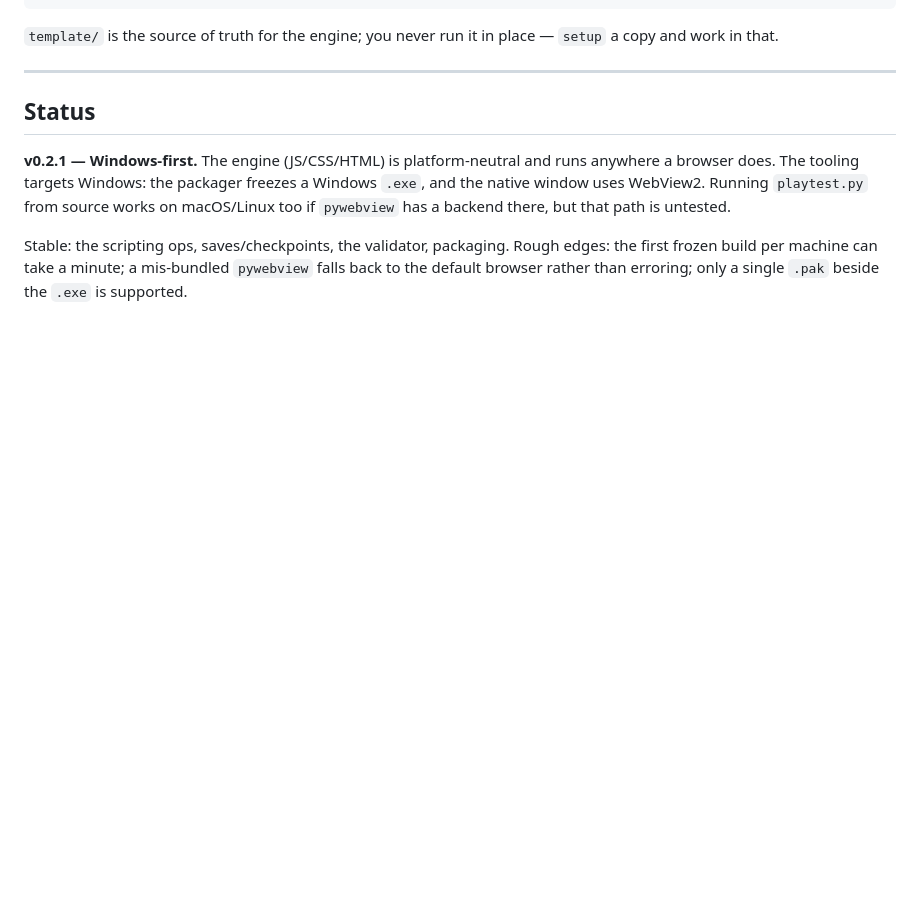
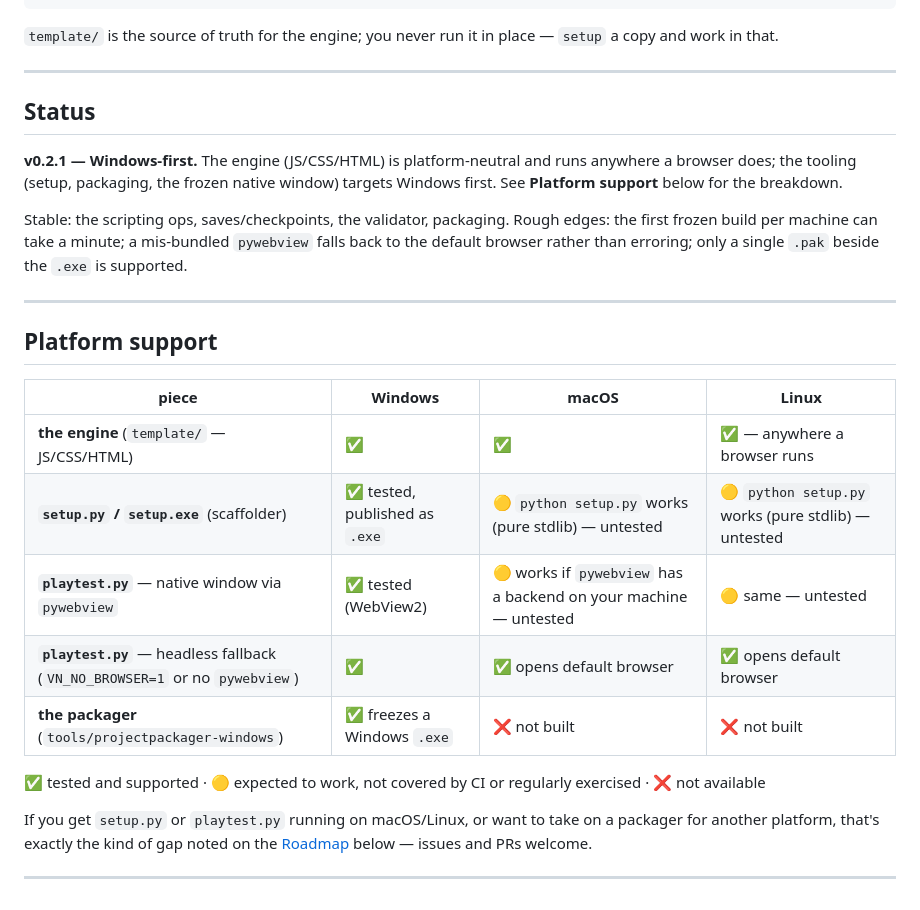
Before and after one commit to kefiiiiir/VNEngine, a Markdown page: README.md, the part around the change. Drawn GitHub-style; blank space fills up the shorter version.

```diff
--- a/README.md
+++ b/README.md
@@ -234,13 +234,33 @@ template/          the engine — copied wholesale into every new project
 
 ## Status
 
-**v0.2.1 — Windows-first.** The engine (JS/CSS/HTML) is
-platform-neutral and runs anywhere a browser does. The tooling targets
-Windows: the packager freezes a Windows `.exe`, and the native window uses
-WebView2. Running `playtest.py` from source works on macOS/Linux too if
-`pywebview` has a backend there, but that path is untested.
+**v0.2.1 — Windows-first.** The engine (JS/CSS/HTML) is platform-neutral
+and runs anywhere a browser does; the tooling (setup, packaging, the
+frozen native window) targets Windows first. See **Platform support**
+below for the breakdown.
 
 Stable: the scripting ops, saves/checkpoints, the validator, packaging.
 Rough edges: the first frozen build per machine can take a minute; a
 mis-bundled `pywebview` falls back to the default browser rather than
 erroring; only a single `.pak` beside the `.exe` is supported.
+
+---
+
+## Platform support
+
+| piece | Windows | macOS | Linux |
+|---|---|---|---|
+| **the engine** (`template/` — JS/CSS/HTML) | ✅ | ✅ | ✅ — anywhere a browser runs |
+| **`setup.py` / `setup.exe`** (scaffolder) | ✅ tested, published as `.exe` | 🟡 `python setup.py` works (pure stdlib) — untested | 🟡 `python setup.py` works (pure stdlib) — untested |
+| **`playtest.py`** — native window via `pywebview` | ✅ tested (WebView2) | 🟡 works if `pywebview` has a backend on your machine — untested | 🟡 same — untested |
+| **`playtest.py`** — headless fallback (`VN_NO_BROWSER=1` or no `pywebview`) | ✅ | ✅ opens default browser | ✅ opens default browser |
+| **the packager** (`tools/projectpackager-windows`) | ✅ freezes a Windows `.exe` | ❌ not built | ❌ not built |
+
+✅ tested and supported · 🟡 expected to work, not covered by CI or
+regularly exercised · ❌ not available
+
+If you get `setup.py` or `playtest.py` running on macOS/Linux, or want to
+take on a packager for another platform, that's exactly the kind of gap
+noted on the [Roadmap](#roadmap) below — issues and PRs welcome.
+
+---
```
